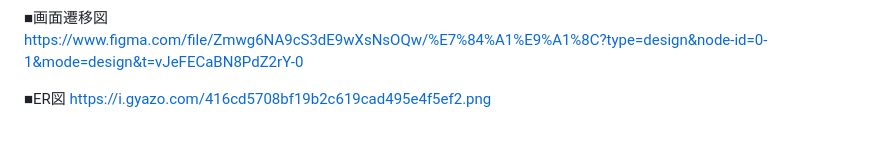
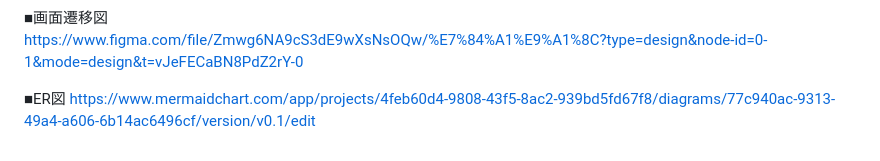
Before and after one commit to atsushi59/Playground-search, a Markdown page: README.md, the part around the change. GitHub-like rendering.

Commit message:
ER図修正

```diff
--- a/README.md
+++ b/README.md
@@ -65,4 +65,4 @@ MVPリリース時に実装したいもの
 https://www.figma.com/file/Zmwg6NA9cS3dE9wXsNsOQw/%E7%84%A1%E9%A1%8C?type=design&node-id=0-1&mode=design&t=vJeFECaBN8PdZ2rY-0
 
 ■ER図
-https://i.gyazo.com/416cd5708bf19b2c619cad495e4f5ef2.png
+https://www.mermaidchart.com/app/projects/4feb60d4-9808-43f5-8ac2-939bd5fd67f8/diagrams/77c940ac-9313-49a4-a606-6b14ac6496cf/version/v0.1/edit
```
